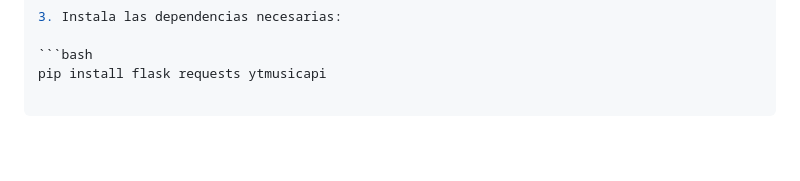
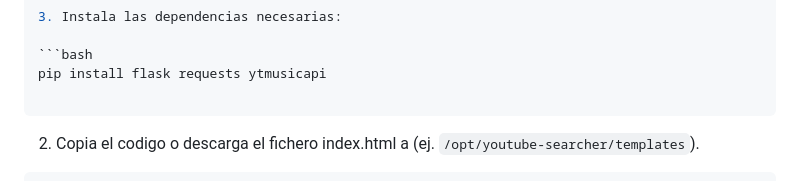
Before and after one commit to kinetys/downloadyoutube, a Markdown page: README.md, the part around one of its changes. Drawn GitHub-style; blank space fills up the shorter version.

````diff
--- a/README.md
+++ b/README.md
@@ -97,4 +97,5 @@ if __name__ == '__main__':
 pip install flask requests ytmusicapi
 
 ```
+2. Copia el codigo o descarga el fichero index.html a (ej. `/opt/youtube-searcher/templates`).
 
````
Also changed, not shown: other parts of README.md (+132 -0 lines).
